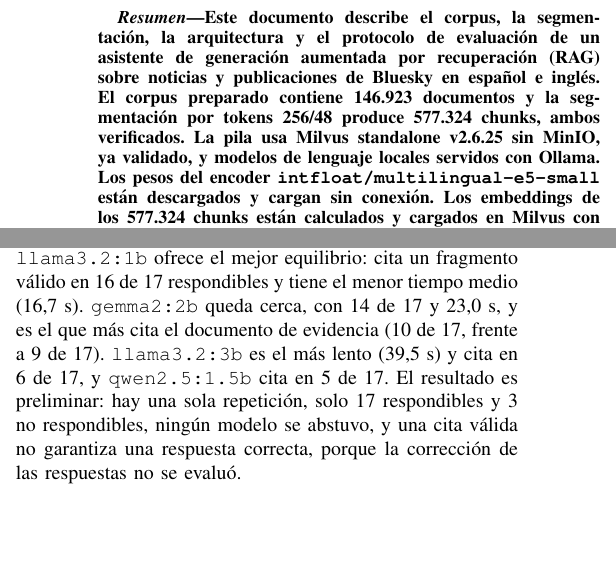
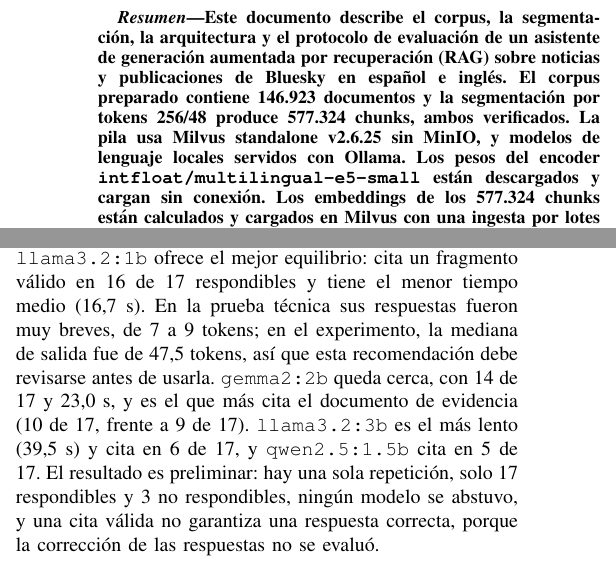
Before and after one commit to AbelAlbuez/natural-language-processing-workshops, a LaTeX paper (workshops/taller-rag/latex/informe.tex): two parts of the columns of pages 1 and 6 of 7, joined at a grey line, cut so that both start at the same text, the shorter picture padded with empty space. Compiled offline with pdfLaTeX.

Commit message:
docs(taller-rag): aclarar recomendación de llama3.2:1b y redacción del resumen

```diff
--- a/workshops/taller-rag/latex/informe.tex
+++ b/workshops/taller-rag/latex/informe.tex
@@ -26,7 +26,7 @@
 \maketitle
 
 \begin{abstract}
-Este documento describe el corpus, la segmentación, la arquitectura y el protocolo de evaluación de un asistente de generación aumentada por recuperación (RAG) sobre noticias y publicaciones de Bluesky en español e inglés. El corpus preparado contiene 146.923 documentos y la segmentación por tokens 256/48 produce 577.324 chunks, ambos verificados. La pila usa Milvus standalone v2.6.25 sin MinIO, ya validado, y modelos de lenguaje locales servidos con Ollama. Los pesos del encoder \texttt{intfloat/multilingual-e5-small} están descargados y cargan sin conexión. Los embeddings de los 577.324 chunks están calculados y cargados en Milvus con una ingesta por lotes idempotente, y la API responde con citas a los fragmentos recuperados. La configuración de generación quedó congelada con temperatura 0 y \texttt{repeat\_penalty} 1,1. El gold standard tiene 40 preguntas (34 respondibles sintéticas y 6 no respondibles), divididas en 20 de desarrollo y 20 de prueba y pendientes de revisión humana. Se presentan resultados preliminares en la partición de prueba con una repetición por modelo: Recall@5 de 0,647 a nivel de documento, y modelos que citan fragmentos válidos en entre 5 y 16 de las 17 preguntas respondibles. Con el umbral de 0,80 no hubo abstención en las preguntas fuera del corpus, y la calibración con desarrollo no encontró un umbral que cumpla los criterios fijados. El umbral se mantiene en 0,80 por decisión del autor, con la limitación de que el sistema no se abstiene en las preguntas fuera del corpus. Se verificaron los datos bibliográficos de las referencias contra arXiv, Crossref o la fuente original.
+Este documento describe el corpus, la segmentación, la arquitectura y el protocolo de evaluación de un asistente de generación aumentada por recuperación (RAG) sobre noticias y publicaciones de Bluesky en español e inglés. El corpus preparado contiene 146.923 documentos y la segmentación por tokens 256/48 produce 577.324 chunks, ambos verificados. La pila usa Milvus standalone v2.6.25 sin MinIO, y modelos de lenguaje locales servidos con Ollama. Los pesos del encoder \texttt{intfloat/multilingual-e5-small} están descargados y cargan sin conexión. Los embeddings de los 577.324 chunks están calculados y cargados en Milvus con una ingesta por lotes idempotente, y la API responde con citas a los fragmentos recuperados. La configuración de generación quedó congelada con temperatura 0 y \texttt{repeat\_penalty} 1,1. El gold standard tiene 40 preguntas (34 respondibles sintéticas y 6 no respondibles), divididas en 20 de desarrollo y 20 de prueba y pendientes de revisión humana. Se presentan resultados preliminares en la partición de prueba con una repetición por modelo: Recall@5 de 0,647 a nivel de documento, y modelos que citan fragmentos válidos en entre 5 y 16 de las 17 preguntas respondibles. Con el umbral de 0,80 no hubo abstención en las preguntas fuera del corpus, y la calibración con desarrollo no encontró un umbral que cumpla los criterios fijados. El umbral se mantiene en 0,80 por decisión del autor, con la limitación de que el sistema no se abstiene en las preguntas fuera del corpus. Se verificaron los datos bibliográficos de las referencias contra arXiv, Crossref o la fuente original.
 \end{abstract}
 
 \begin{IEEEkeywords}
@@ -338,7 +338,7 @@
 \section{Conclusiones preliminares}
 Con el corpus completo indexado, la recuperación encuentra el documento de evidencia entre los cinco primeros en 11 de 17 preguntas de prueba (Recall@5 0,647), En el agregado, lo hace mejor en Media Cloud (0,700) que en Bluesky (0,500). PI6, sin embargo, compara fuentes dentro de cada idioma: en inglés, Bluesky obtiene 0,500 y Media Cloud 1,000 ($n=4$ y $4$); en español, ambas obtienen 0,500 ($n=2$ y $6$). Solo la comparación en inglés va en la dirección de PI6, y con estos tamaños y una sola repetición no permite concluir nada. La parte de PI6 sobre abstención no se puede evaluar, porque no hubo abstenciones. Entre los modelos, \texttt{llama3.2:1b} y \texttt{gemma2:2b} citan fragmentos válidos en la mayoría de las respondibles, mientras que \texttt{qwen2.5:1.5b} y \texttt{llama3.2:3b} citan en menos de la mitad. Ningún modelo produjo citas fuera de rango. La abstención por umbral sobre el score máximo de E5 no separa las preguntas fuera del corpus de las respondibles: con 0,80 ninguna no respondible se abstuvo, y en desarrollo ningún umbral cumple las dos condiciones fijadas. La abstención necesita otra señal o una calibración con preguntas anotadas por personas.
 
-Sobre qué modelo local conviene usar, con los datos actuales \texttt{llama3.2:1b} ofrece el mejor equilibrio: cita un fragmento válido en 16 de 17 respondibles y tiene el menor tiempo medio (16,7~s). \texttt{gemma2:2b} queda cerca, con 14 de 17 y 23,0~s, y es el que más cita el documento de evidencia (10 de 17, frente a 9 de 17). \texttt{llama3.2:3b} es el más lento (39,5~s) y cita en 6 de 17, y \texttt{qwen2.5:1.5b} cita en 5 de 17. El resultado es preliminar: hay una sola repetición, solo 17 respondibles y 3 no respondibles, ningún modelo se abstuvo, y una cita válida no garantiza una respuesta correcta, porque la corrección de las respuestas no se evaluó.
+Sobre qué modelo local conviene usar, con los datos actuales \texttt{llama3.2:1b} ofrece el mejor equilibrio: cita un fragmento válido en 16 de 17 respondibles y tiene el menor tiempo medio (16,7~s). En la prueba técnica sus respuestas fueron muy breves, de 7 a 9 tokens; en el experimento, la mediana de salida fue de 47,5 tokens, así que esta recomendación debe revisarse antes de usarla. \texttt{gemma2:2b} queda cerca, con 14 de 17 y 23,0~s, y es el que más cita el documento de evidencia (10 de 17, frente a 9 de 17). \texttt{llama3.2:3b} es el más lento (39,5~s) y cita en 6 de 17, y \texttt{qwen2.5:1.5b} cita en 5 de 17. El resultado es preliminar: hay una sola repetición, solo 17 respondibles y 3 no respondibles, ningún modelo se abstuvo, y una cita válida no garantiza una respuesta correcta, porque la corrección de las respuestas no se evaluó.
 
 \section{Limitaciones y amenazas a la validez}
 Las preguntas del gold standard son sintéticas, redactadas con asistencia de IA a partir de un único chunk cada una, y no tienen validación humana. Hay una sola repetición por modelo, sin intervalos de confianza. El tema solo existe en Bluesky, así que no se puede desglosar por tema en Media Cloud ni en GDELT. La generación en CPU es lenta: en el experimento de 80 corridas, el tiempo medio por respuesta fue de 16,7 a 39,5~s según el modelo, con un máximo de 56,8~s (\texttt{llama3.2:3b}); en una prueba aislada de la interfaz con \texttt{gemma2:2b}, una consulta tardó 69,5~s de generación. \texttt{qwen2.5:1.5b} cita poco: con un solo prompt de depuración no citó ningún fragmento, y en el experimento solo 5 de sus 17 respuestas respondibles incluyen una cita válida. Los estratos son pequeños: 6 preguntas de Bluesky, 1 de GDELT y 3 no respondibles en prueba. El umbral de abstención de 0,80 no está calibrado con anotaciones humanas, y la calibración con desarrollo no encontró ningún valor que cumpla a la vez los dos criterios (abstenerse en todas las no respondibles y responder al menos el 90~\% de las respondibles). Con el umbral que se mantiene, 0,80, \textbf{el sistema no se abstiene en ninguna de las preguntas fuera del corpus}: las 3 de prueba llegan al LLM con los cuatro modelos. La ``cita válida'' solo comprueba que la cita apunta a un fragmento entregado, no que respalde la afirmación. La corrección de las respuestas no se evaluó. La preparación, los filtros de idioma y la segmentación determinan la población evaluada; cualquier cambio exige documentar una nueva versión de los datos. De las referencias se verificaron los datos bibliográficos, no que cada una respalde la afirmación en la que se cita.
```
Also changed, not shown: workshops/taller-rag/latex/informe.pdf.
